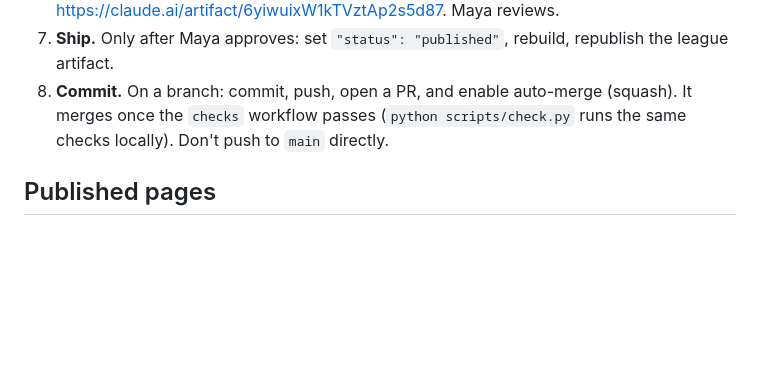
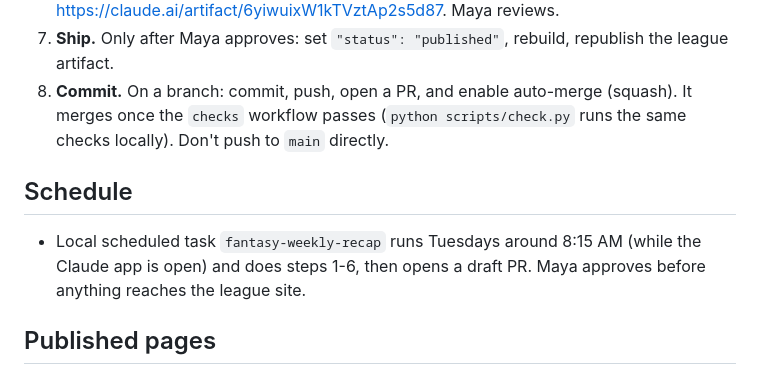
Before and after one commit to mayaramde/fantasy-recap, a Markdown page: CLAUDE.md, the part around the change. Drawn GitHub-style; blank space fills up the shorter version.

Commit message:
Document the Tuesday scheduled task
Co-Authored-By: Claude Opus 5.5 <noreply@anthropic.com>

```diff
--- a/CLAUDE.md
+++ b/CLAUDE.md
@@ -39,6 +39,10 @@ League facts (IDs, teams, managers, roster slots) live in `league.json`, and tha
 8. **Commit.** On a branch: commit, push, open a PR, and enable auto-merge (squash). It merges once the `checks`
    workflow passes (`python scripts/check.py` runs the same checks locally). Don't push to `main` directly.
 
+## Schedule
+- Local scheduled task `fantasy-weekly-recap` runs Tuesdays around 8:15 AM (while the Claude app is open) and does steps 1-6,
+  then opens a draft PR. Maya approves before anything reaches the league site.
+
 ## Published pages
 - Preview (private, Maya only): https://claude.ai/artifact/6yiwuixW1kTVztAp2s5d87 (from `site/dist/preview.html`)
 - League page (shared with the league): https://claude.ai/artifact/XU5jqS5WzR47mK3kCDhNKZ (from `site/dist/index.html`). Launched with Weeks 1-2 on 2026-09-28.
```
